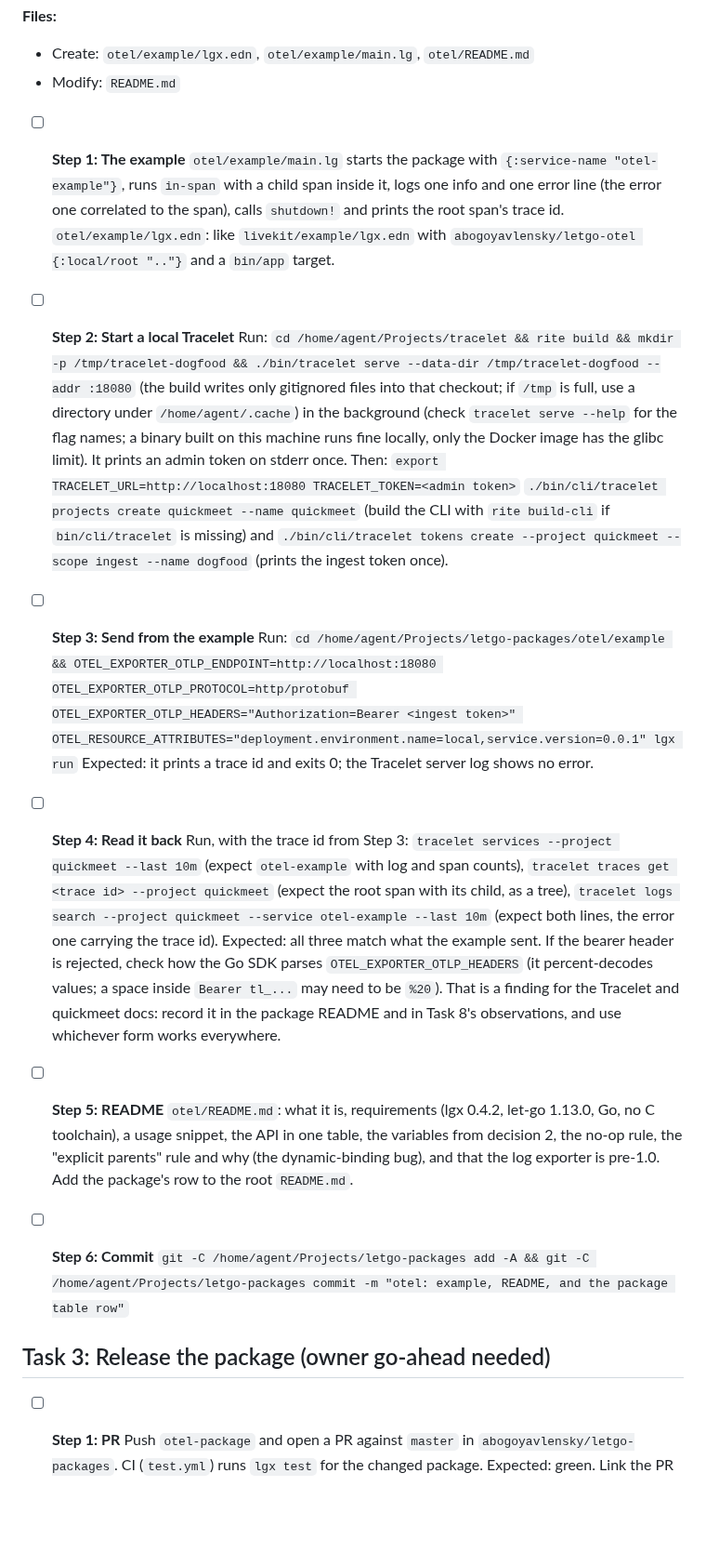
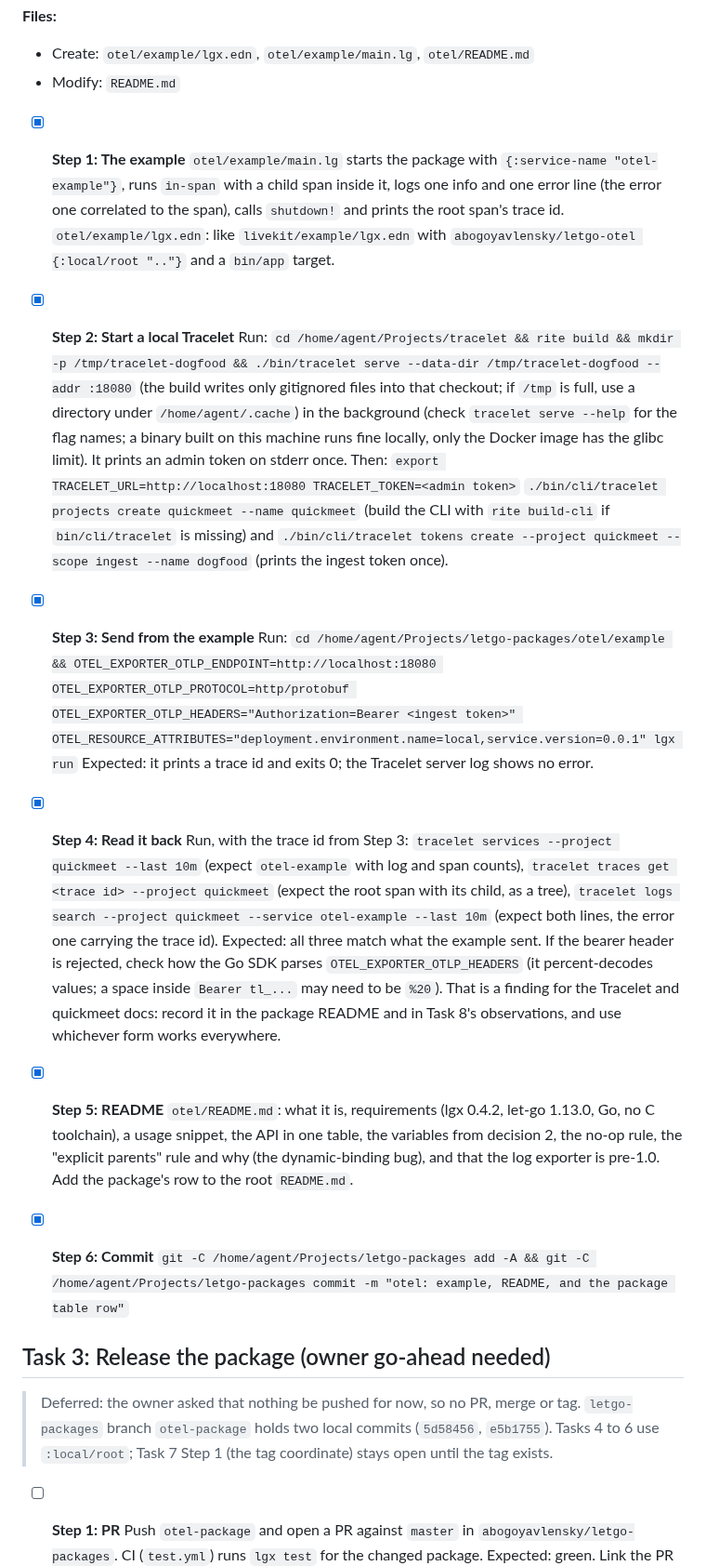
Before and after one commit to abogoyavlensky/quickmeet, a Markdown page: docs/plans/2026-10-12-1150-tracelet-telemetry.md, the part around one of its changes. Shown at 93% size. GitHub-like rendering; blank space fills up the shorter version.

Commit message:
Plan: Tasks 1 and 2 done, Task 3 deferred

```diff
--- a/docs/plans/2026-10-12-1150-tracelet-telemetry.md
+++ b/docs/plans/2026-10-12-1150-tracelet-telemetry.md
@@ -139,32 +139,34 @@ A fake receiver proves what the package sends; only Tracelet proves it accepts i
 - Create: `otel/example/lgx.edn`, `otel/example/main.lg`, `otel/README.md`
 - Modify: `README.md`
 
-- [ ] **Step 1: The example**
+- [x] **Step 1: The example**
   `otel/example/main.lg` starts the package with `{:service-name "otel-example"}`, runs `in-span` with a child span inside it, logs one info and one error line (the error one correlated to the span), calls `shutdown!` and prints the root span's trace id. `otel/example/lgx.edn`: like `livekit/example/lgx.edn` with `abogoyavlensky/letgo-otel {:local/root ".."}` and a `bin/app` target.
 
-- [ ] **Step 2: Start a local Tracelet**
+- [x] **Step 2: Start a local Tracelet**
   Run: `cd /home/agent/Projects/tracelet && rite build && mkdir -p /tmp/tracelet-dogfood && ./bin/tracelet serve --data-dir /tmp/tracelet-dogfood --addr :18080` (the build writes only gitignored files into that checkout; if `/tmp` is full, use a directory under `/home/agent/.cache`) in the background (check `tracelet serve --help` for the flag names; a binary built on this machine runs fine locally, only the Docker image has the glibc limit). It prints an admin token on stderr once. Then:
   `export TRACELET_URL=http://localhost:18080 TRACELET_TOKEN=<admin token>`
   `./bin/cli/tracelet projects create quickmeet --name quickmeet` (build the CLI with `rite build-cli` if `bin/cli/tracelet` is missing) and `./bin/cli/tracelet tokens create --project quickmeet --scope ingest --name dogfood` (prints the ingest token once).
 
-- [ ] **Step 3: Send from the example**
+- [x] **Step 3: Send from the example**
   Run: `cd /home/agent/Projects/letgo-packages/otel/example && OTEL_EXPORTER_OTLP_ENDPOINT=http://localhost:18080 OTEL_EXPORTER_OTLP_PROTOCOL=http/protobuf OTEL_EXPORTER_OTLP_HEADERS="Authorization=Bearer <ingest token>" OTEL_RESOURCE_ATTRIBUTES="deployment.environment.name=local,service.version=0.0.1" lgx run`
   Expected: it prints a trace id and exits 0; the Tracelet server log shows no error.
 
-- [ ] **Step 4: Read it back**
+- [x] **Step 4: Read it back**
   Run, with the trace id from Step 3:
   `tracelet services --project quickmeet --last 10m` (expect `otel-example` with log and span counts),
   `tracelet traces get <trace id> --project quickmeet` (expect the root span with its child, as a tree),
   `tracelet logs search --project quickmeet --service otel-example --last 10m` (expect both lines, the error one carrying the trace id).
   Expected: all three match what the example sent. If the bearer header is rejected, check how the Go SDK parses `OTEL_EXPORTER_OTLP_HEADERS` (it percent-decodes values; a space inside `Bearer tl_...` may need to be `%20`). That is a finding for the Tracelet and quickmeet docs: record it in the package README and in Task 8's observations, and use whichever form works everywhere.
 
-- [ ] **Step 5: README**
+- [x] **Step 5: README**
   `otel/README.md`: what it is, requirements (lgx 0.4.2, let-go 1.13.0, Go, no C toolchain), a usage snippet, the API in one table, the variables from decision 2, the no-op rule, the "explicit parents" rule and why (the dynamic-binding bug), and that the log exporter is pre-1.0. Add the package's row to the root `README.md`.
 
-- [ ] **Step 6: Commit**
+- [x] **Step 6: Commit**
   `git -C /home/agent/Projects/letgo-packages add -A && git -C /home/agent/Projects/letgo-packages commit -m "otel: example, README, and the package table row"`
 
 ## Task 3: Release the package (owner go-ahead needed)
+
+> Deferred: the owner asked that nothing be pushed for now, so no PR, merge or tag. `letgo-packages` branch `otel-package` holds two local commits (`5d58456`, `e5b1755`). Tasks 4 to 6 use `:local/root`; Task 7 Step 1 (the tag coordinate) stays open until the tag exists.
 
 - [ ] **Step 1: PR**
   Push `otel-package` and open a PR against `master` in `abogoyavlensky/letgo-packages`. CI (`test.yml`) runs `lgx test` for the changed package. Expected: green. Link the PR with `link_pull_request` if that tool is available.
```
Also changed, not shown: other parts of docs/plans/2026-10-12-1150-tracelet-telemetry.md (+7 -7 lines).
